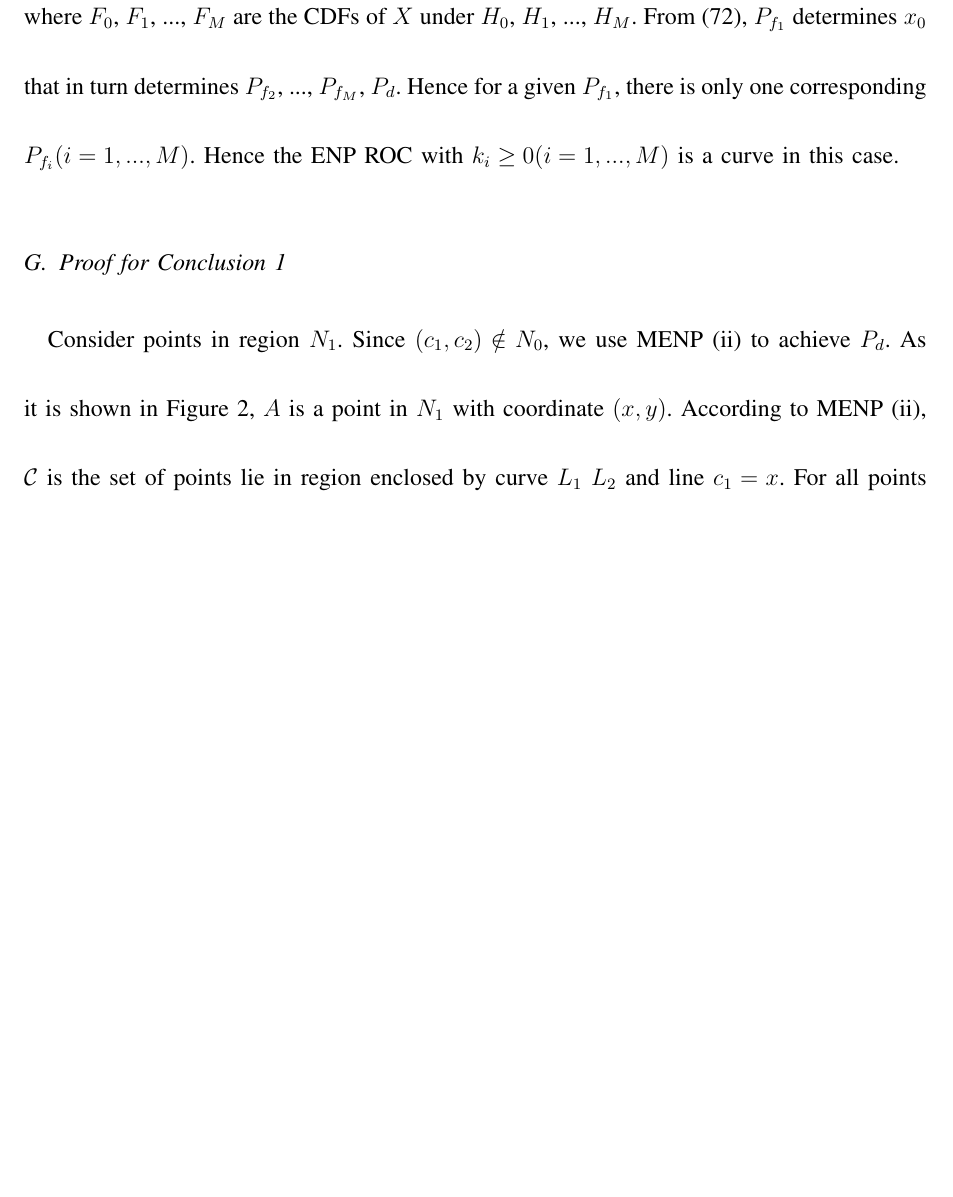
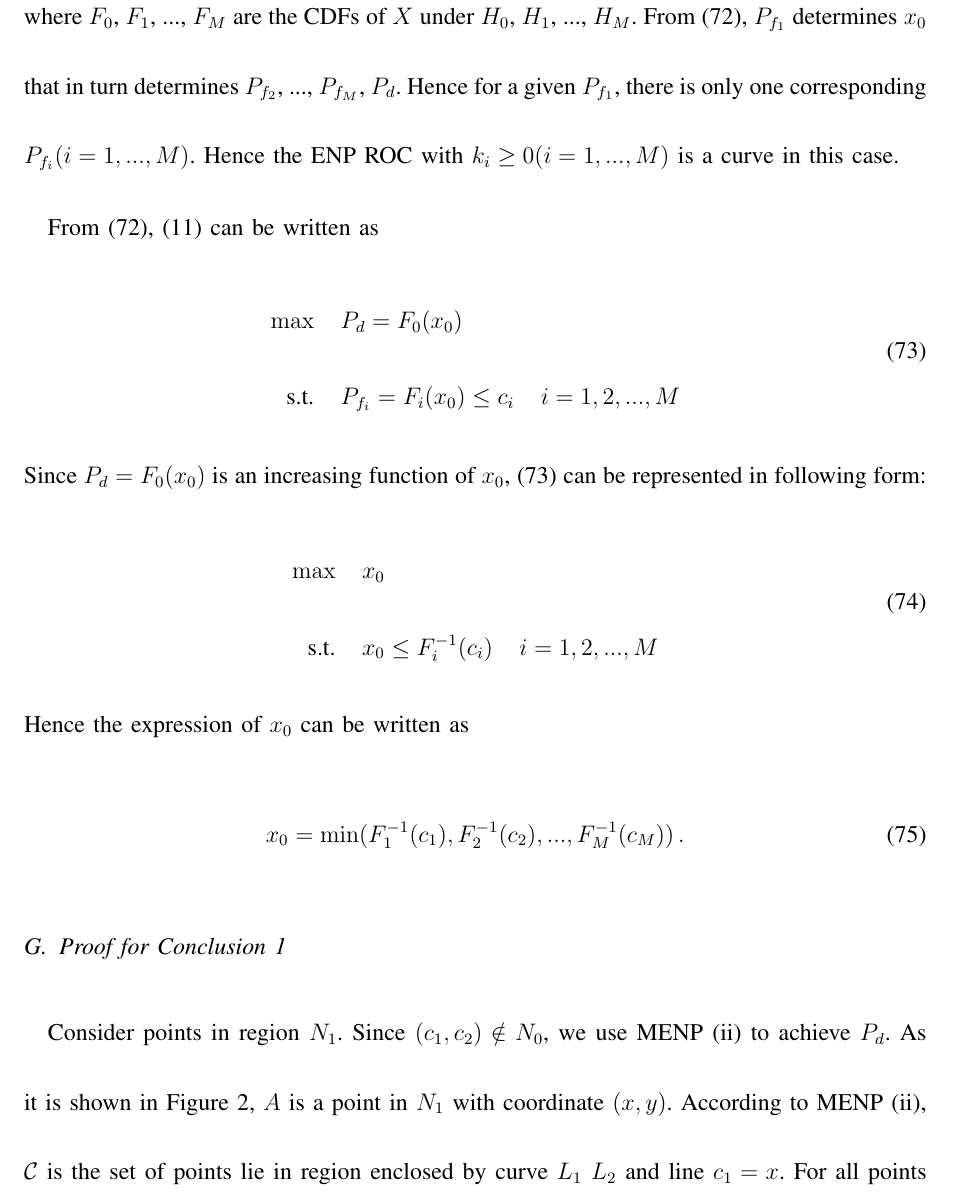
Before and after one commit to john-jiang-ca/Neyman-Pearson, a LaTeX paper (Journal/good.tex): part of page 35 of 45 before the commit and part of page 35 of 46 after it, cut so that both start at the same text, the shorter picture padded with empty space. Compiled offline with pdfLaTeX.

Commit message:
add new proof for property 2

```diff
--- a/Journal/good.tex
+++ b/Journal/good.tex
@@ -761,6 +761,27 @@ P_{f_M} &= \text{Pf}(X \leq x_0 | H_M) = F_M(x_0)
 \end{equation}
 where $F_0$, $F_1$, ..., $F_M$ are the CDFs of $X$ under $H_0$, $H_1$, ..., $H_M$. From \eqref{equ: pd under x0}, $P_{f_1}$ determines $x_0$ that in turn determines $P_{f_2}$, ..., $P_{f_M}$, $P_d$. Hence for a given $P_{f_1}$, there is only one corresponding $P_{f_i} (i= 1, ..., M)$. Hence the ENP ROC with $k_i \geq 0 (i = 1, ..., M)$ is a curve in this case.
 
+From \eqref{equ: pd under x0}, \eqref{equ: problemstate} can be written as
+\begin{equation}
+\begin{split}
+\label{equ: constrain condition}
+\max\;\;\;\; &P_d = F_0(x_0)\\
+\text{s.t.}\;\;\;\;&P_{f_i} =  F_i(x_0) \leq c_i\;\;\;\;i = 1, 2, ..., M
+\end{split}
+\end{equation}
+Since $P_d = F_0(x_0)$ is an increasing function of $x_0$, \eqref{equ: constrain condition} can be represented in following form:
+\begin{equation}
+\begin{split}
+\label{equ: final constrain}
+\max\;\;\;\; &x_0\\
+\text{s.t.}\;\;\;\;&x_0 \leq F_i^{-1}(c_i)\;\;\;\;i = 1, 2, ..., M
+\end{split}
+\end{equation}
+Hence the expression of $x_0$ can be written as
+\begin{equation}
+x_0 = \min(F_1^{-1}(c_1), F_2^{-1}(c_2), ..., F_M^{-1}(c_M))\,.
+\end{equation}
+
 \subsection{Proof for Conclusion 1}
 
 Consider points in region $N_1$. Since $(c_1, c_2) \notin N_0$, we use MENP (\rmnum{2}) to achieve $P_d$. As it is shown in Figure \ref{pic: contour for m0 gaussian}, $A$ is a point in $N_1$ with coordinate $(x, y)$. According to MENP (\rmnum{2}), $\mathcal{C}$ is the set of points lie in region enclosed by curve $L_1$ $L_2$ and line $c_1 = x$. For all points belongs to $\mathcal{C}$, point $B$ has the largest $c_1$ and $c_2$ value. As we proved function $F(c_1, c_2)$ is non-decreasing, point $B$ has the largest $P_d$ among all points belong to region $\mathcal{C}$. Hence we proved point $A$ and point $B$ have the same decision rule and same $P_d$. Since point in region $N_1$ with $c_1 = x$ has the same decision rule and $P_d$ with point $B$, we can conclude: for points belong to region $N_1$ or curve $L_1$, if they have the same $c_1$ value, they have the same decision rule and same $P_d$.
```
